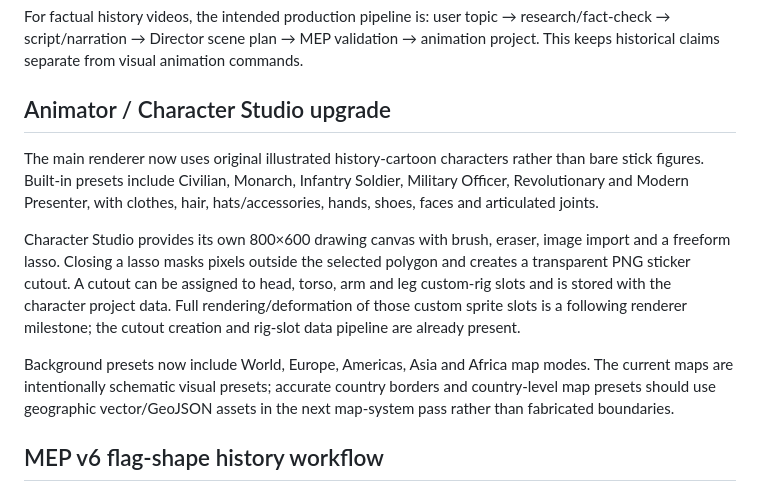
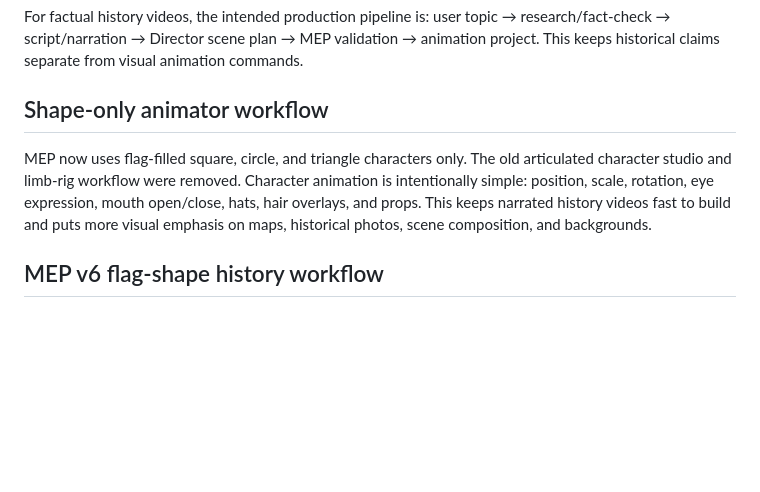
Before and after one commit to novaeriahengine/MEP-Video-Maker, a Markdown page: README.md, the part around the change. Drawn GitHub-style; blank space fills up the shorter version.

Commit message:
Remove obsolete Character Studio documentation

```diff
--- a/README.md
+++ b/README.md
@@ -49,13 +49,8 @@ Use the **AI Director** button to generate through a configured backend, inspect
 
 For factual history videos, the intended production pipeline is: user topic → research/fact-check → script/narration → Director scene plan → MEP validation → animation project. This keeps historical claims separate from visual animation commands.
 
-## Animator / Character Studio upgrade
-The main renderer now uses original illustrated history-cartoon characters rather than bare stick figures. Built-in presets include Civilian, Monarch, Infantry Soldier, Military Officer, Revolutionary and Modern Presenter, with clothes, hair, hats/accessories, hands, shoes, faces and articulated joints.
-
-Character Studio provides its own 800×600 drawing canvas with brush, eraser, image import and a freeform lasso. Closing a lasso masks pixels outside the selected polygon and creates a transparent PNG sticker cutout. A cutout can be assigned to head, torso, arm and leg custom-rig slots and is stored with the character project data. Full rendering/deformation of those custom sprite slots is a following renderer milestone; the cutout creation and rig-slot data pipeline are already present.
-
-Background presets now include World, Europe, Americas, Asia and Africa map modes. The current maps are intentionally schematic visual presets; accurate country borders and country-level map presets should use geographic vector/GeoJSON assets in the next map-system pass rather than fabricated boundaries.
-
+## Shape-only animator workflow
+MEP now uses flag-filled square, circle, and triangle characters only. The old articulated character studio and limb-rig workflow were removed. Character animation is intentionally simple: position, scale, rotation, eye expression, mouth open/close, hats, hair overlays, and props. This keeps narrated history videos fast to build and puts more visual emphasis on maps, historical photos, scene composition, and backgrounds.
 
 ## MEP v6 flag-shape history workflow
 MEP now boots with a visible Union square country-layout character and is centered around an era/year-first workflow. Character bodies are flag-filled Square, Circle, or Triangle shapes only. Each character resolves a period flag from the project year when historical data is available and falls back to the modern country flag otherwise. The built-in country selector covers the ISO country list plus historical entities such as the Union, Confederate States (historical context), Prussia, the Holy Roman Empire, Ottoman Empire, and Gran Colombia.
```
